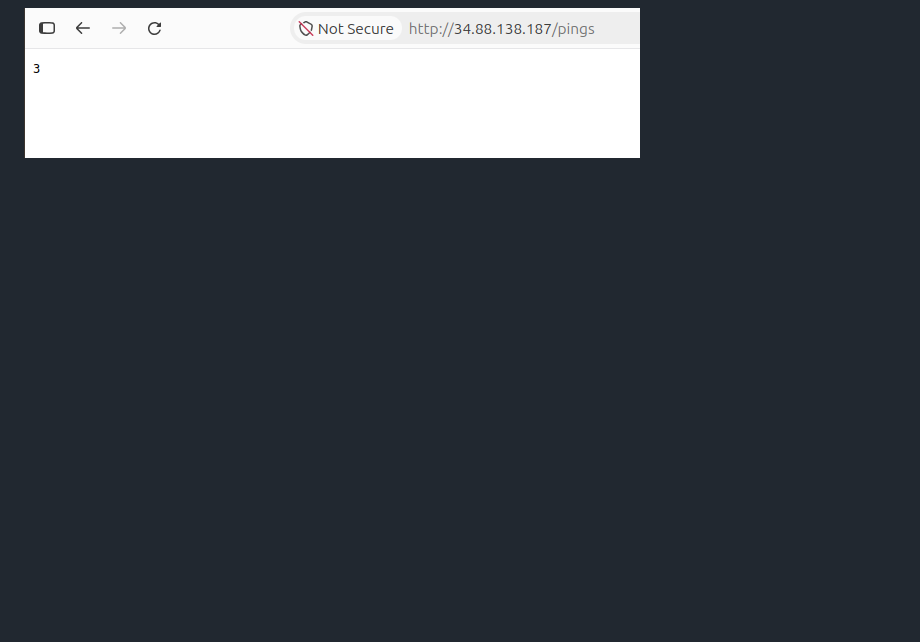
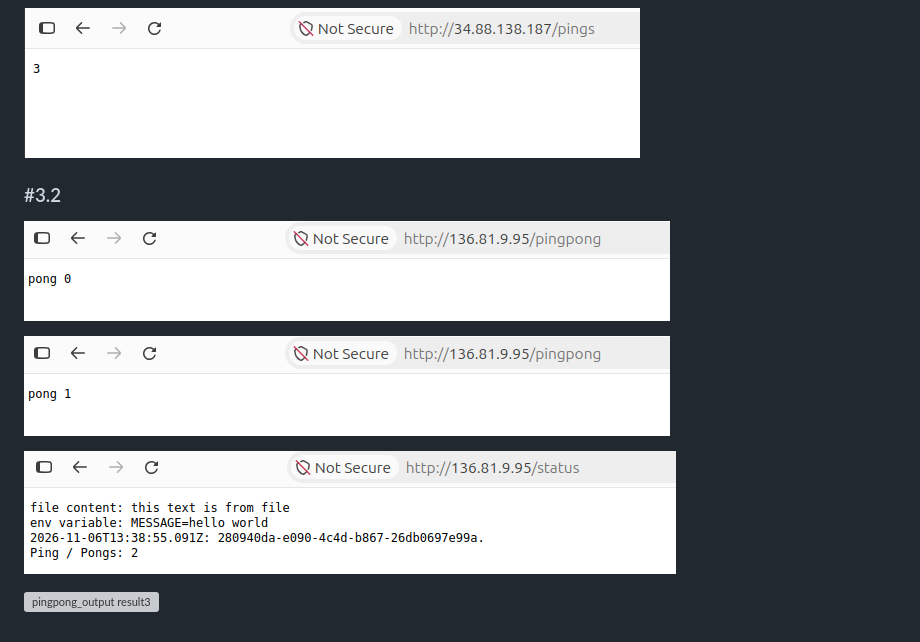
Before and after one commit to mykola-lp/fs-kubernetes, a Markdown page: pingpong/README.md, the part around the change. GitHub-like rendering; pictures changed too: pingpong/docs/3.2-result-browser0.png (added), pingpong/docs/3.2-result-browser1.png (added), pingpong/docs/3.2-result-browser2.png (added); blank space fills up the shorter version; grey boxes are pictures that could not be loaded.

```diff
--- a/pingpong/README.md
+++ b/pingpong/README.md
@@ -61,3 +61,13 @@ In the browser: `http://localhost:8081/pingpong` — each page refresh increases
 ![pingpong_output result2](./docs/3.1-result-browser2.png)
 
 ![pingpong_output result3](./docs/3.1-result-browser3.png)
+
+### #3.2
+
+![pingpong_output result0](./docs/3.2-result-browser0.png)
+
+![pingpong_output result1](./docs/3.2-result-browser1.png)
+
+![pingpong_output result2](./docs/3.2-result-browser2.png)
+
+![pingpong_output result3](./docs/3.2-result-browser3.png)
```
